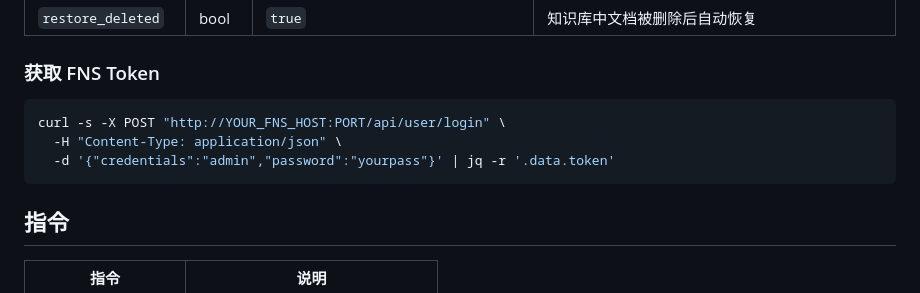
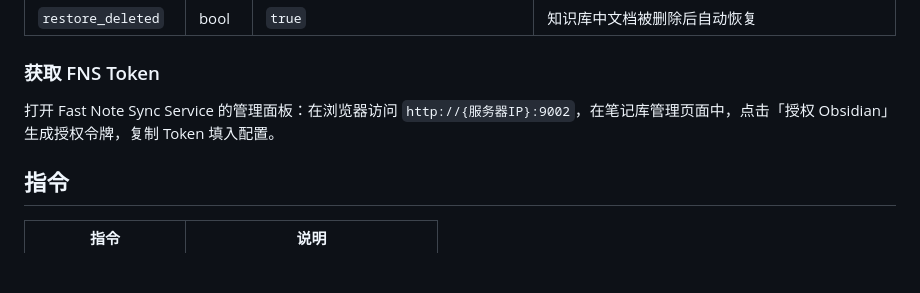
Before and after one commit to aimercat1994/astrbot_plugin_obsidian_kb_sync, a Markdown page: README.md, the part around the change. GitHub-like rendering; blank space fills up the shorter version.

Commit message:
update FNS token instructions

````diff
--- a/README.md
+++ b/README.md
@@ -51,11 +51,7 @@ git clone https://github.com/aimercat1994/astrbot_plugin_obsidian_kb_sync.git
 
 ### 获取 FNS Token
 
-```bash
-curl -s -X POST "http://YOUR_FNS_HOST:PORT/api/user/login" \
-  -H "Content-Type: application/json" \
-  -d '{"credentials":"admin","password":"yourpass"}' | jq -r '.data.token'
-```
+打开 Fast Note Sync Service 的管理面板：在浏览器访问 `http://{服务器IP}:9002`，在笔记库管理页面中，点击「授权 Obsidian」生成授权令牌，复制 Token 填入配置。
 
 ## 指令
 
````
